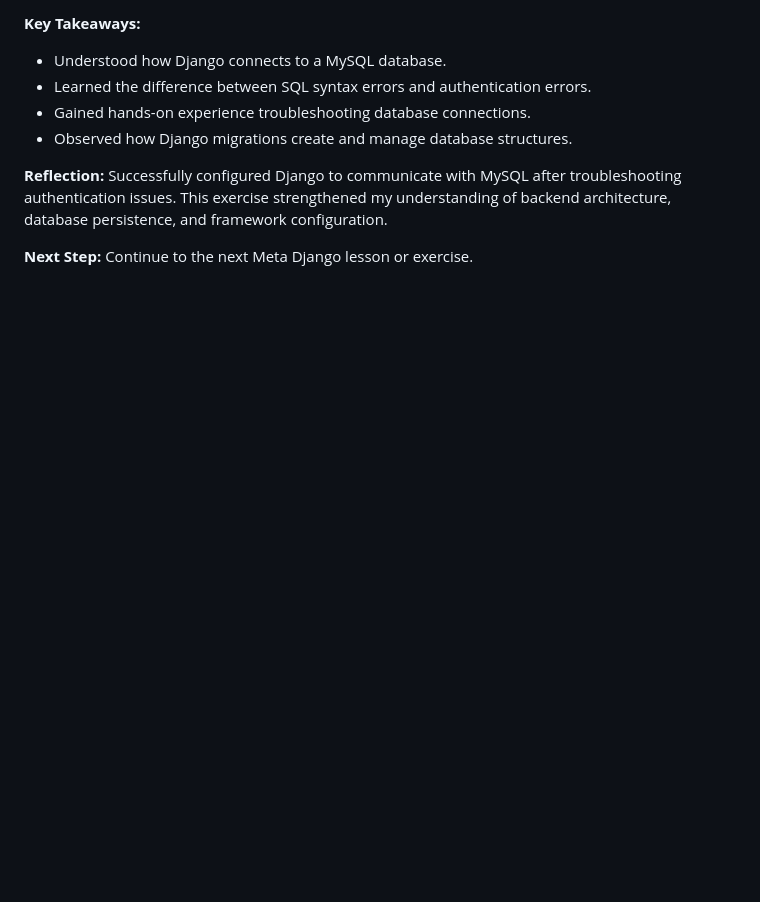
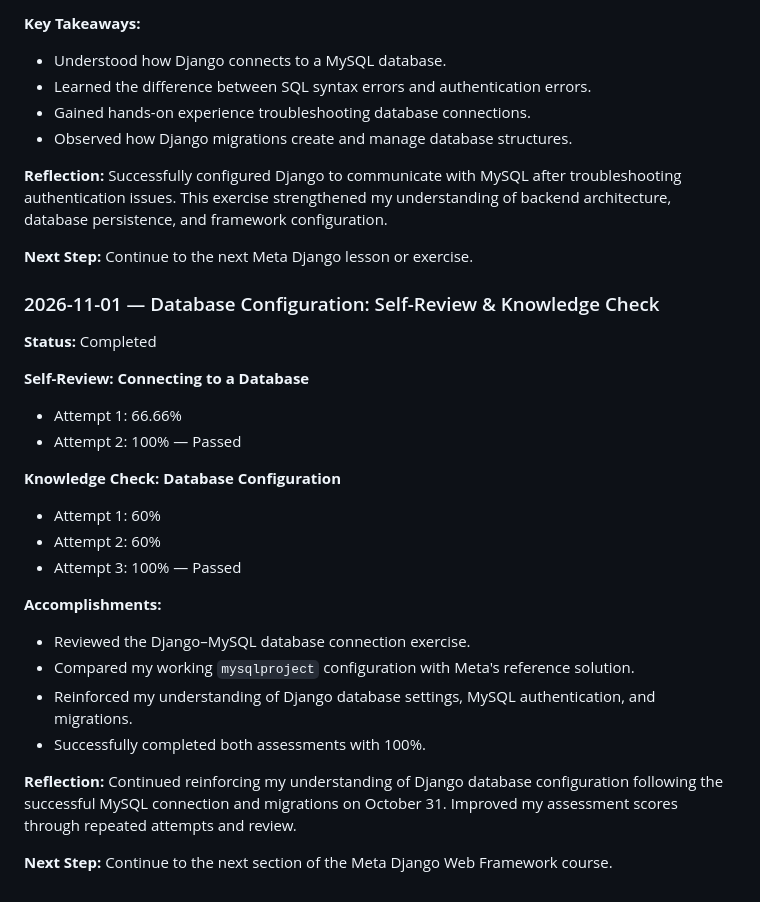
Before and after one commit to cmac41691/meta-backend-django, a Markdown page: progress.md, the part around the change. Drawn GitHub-style; blank space fills up the shorter version.

Commit message:
docs: log database configuration assessments

```diff
--- a/progress.md
+++ b/progress.md
@@ -542,3 +542,27 @@ I successfully configured MySQL, created a database, and installed the Python dr
 Successfully configured Django to communicate with MySQL after troubleshooting authentication issues. This exercise strengthened my understanding of backend architecture, database persistence, and framework configuration.
 
 **Next Step:** Continue to the next Meta Django lesson or exercise.
+
+### 2026-11-01 — Database Configuration: Self-Review & Knowledge Check
+
+**Status:** Completed
+
+**Self-Review: Connecting to a Database**
+- Attempt 1: 66.66%
+- Attempt 2: 100% — Passed
+
+**Knowledge Check: Database Configuration**
+- Attempt 1: 60%
+- Attempt 2: 60%
+- Attempt 3: 100% — Passed
+
+**Accomplishments:**
+- Reviewed the Django–MySQL database connection exercise.
+- Compared my working `mysqlproject` configuration with Meta's reference solution.
+- Reinforced my understanding of Django database settings, MySQL authentication, and migrations.
+- Successfully completed both assessments with 100%.
+
+**Reflection:**
+Continued reinforcing my understanding of Django database configuration following the successful MySQL connection and migrations on October 31. Improved my assessment scores through repeated attempts and review.
+
+**Next Step:** Continue to the next section of the Meta Django Web Framework course.
```
